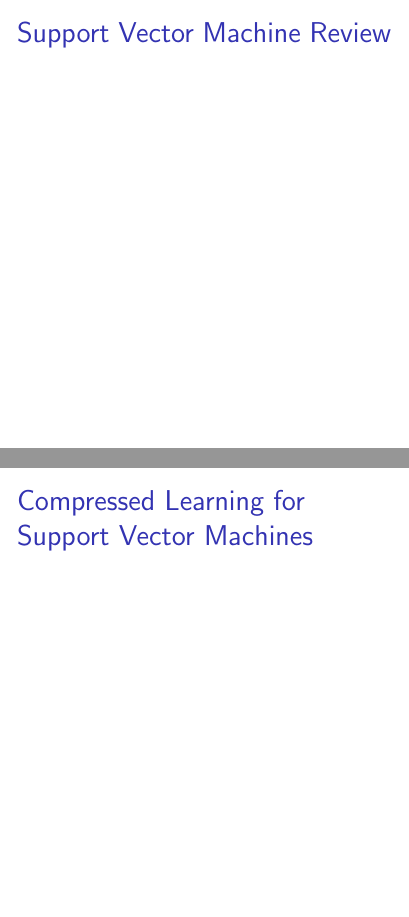
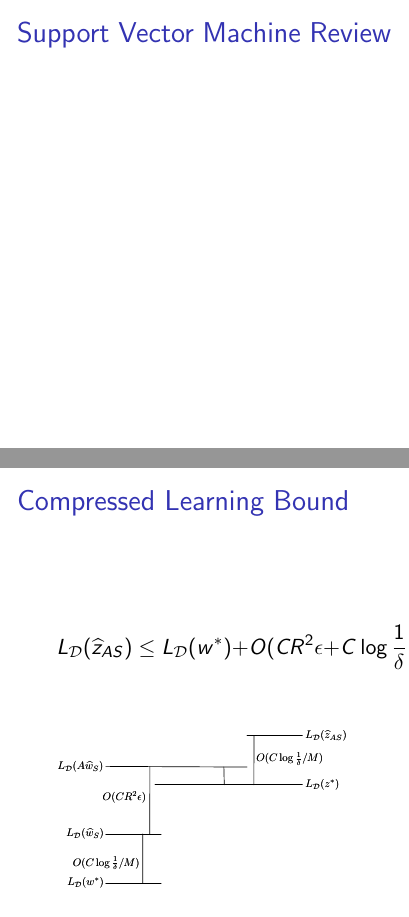
Before and after one commit to kuitang/clearn, LaTeX slides (talk.tex): pages 4 and 5 of 14, joined at a grey line. Compiled offline with pdfLaTeX.

Commit message:
Updated figures

```diff
--- a/talk.tex
+++ b/talk.tex
@@ -81,7 +81,11 @@
 \end{frame}
 
 \begin{frame}
-    \frametitle{Compressed Learning for Support Vector Machines}
+    \frametitle{Compressed Learning Bound}
+    $$L_{\cal D}(\widehat{z}_{AS}) \leq L_{\cal D}(w^*) + O(CR^2\epsilon + C\log\frac{1}{\delta} / M)  $$
+    \begin{figure}
+        \includegraphics[width=\columnwidth]{bounds_argument_figure.pdf}
+    \end{figure}
 \end{frame}
 
 \begin{frame}
```
Also changed, not shown: bounds_argument_figure.pdf (added), bounds_argument_figure.svg (added), 1 other file.
